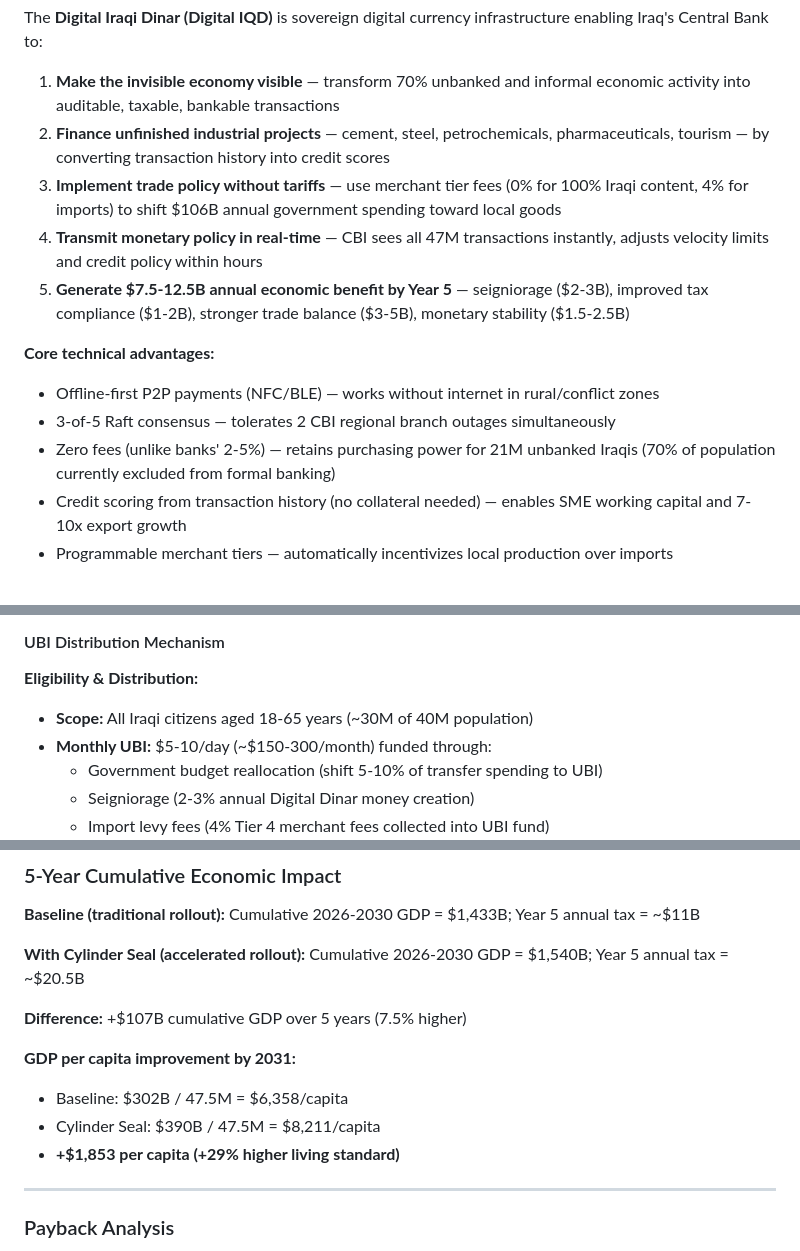
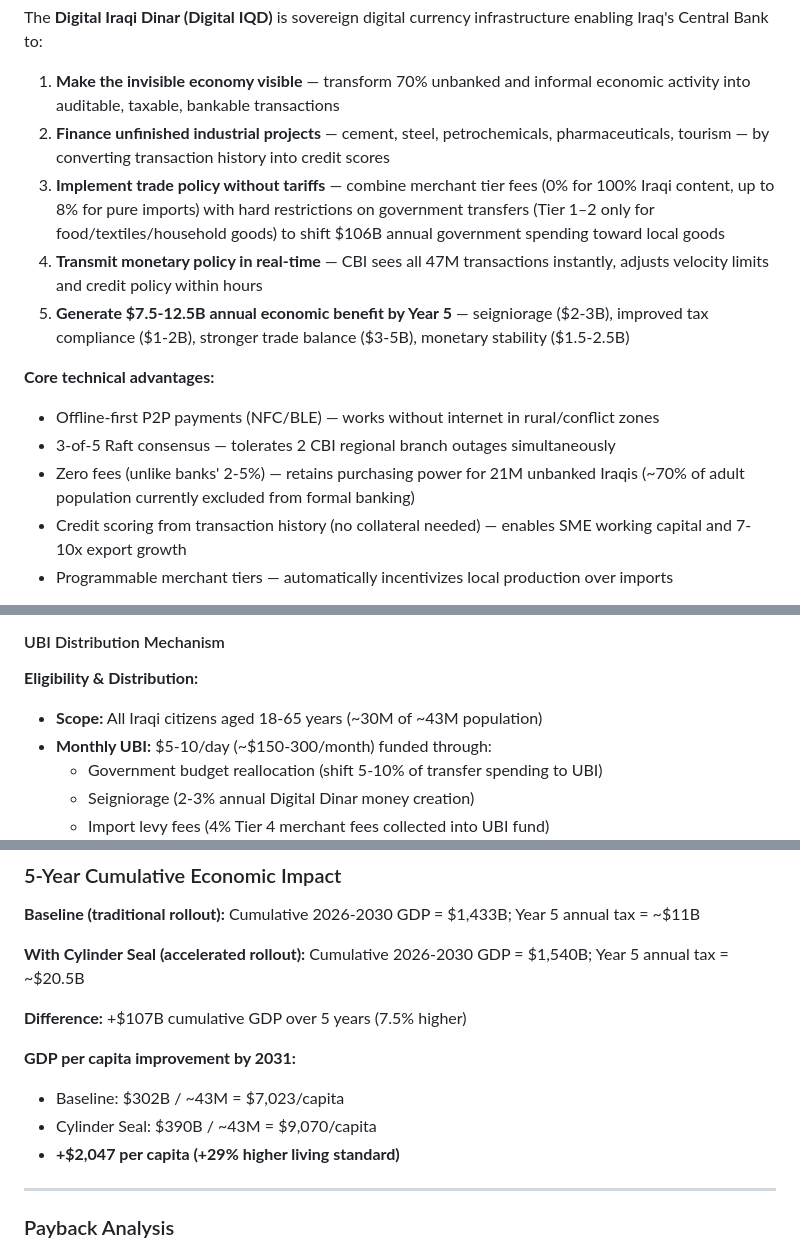
Before and after one commit to modernecotech/cylinder_seal, a Markdown page: README.md, 3 parts joined by grey strips. Drawn GitHub-style.

```diff
--- a/README.md
+++ b/README.md
@@ -9,14 +9,14 @@
 The **Digital Iraqi Dinar (Digital IQD)** is sovereign digital currency infrastructure enabling Iraq's Central Bank to:
 1. **Make the invisible economy visible** — transform 70% unbanked and informal economic activity into auditable, taxable, bankable transactions
 2. **Finance unfinished industrial projects** — cement, steel, petrochemicals, pharmaceuticals, tourism — by converting transaction history into credit scores
-3. **Implement trade policy without tariffs** — use merchant tier fees (0% for 100% Iraqi content, 4% for imports) to shift $106B annual government spending toward local goods
+3. **Implement trade policy without tariffs** — combine merchant tier fees (0% for 100% Iraqi content, up to 8% for pure imports) with hard restrictions on government transfers (Tier 1–2 only for food/textiles/household goods) to shift $106B annual government spending toward local goods
 4. **Transmit monetary policy in real-time** — CBI sees all 47M transactions instantly, adjusts velocity limits and credit policy within hours
 5. **Generate $7.5-12.5B annual economic benefit by Year 5** — seigniorage ($2-3B), improved tax compliance ($1-2B), stronger trade balance ($3-5B), monetary stability ($1.5-2.5B)
 
 **Core technical advantages:**
 - Offline-first P2P payments (NFC/BLE) — works without internet in rural/conflict zones
 - 3-of-5 Raft consensus — tolerates 2 CBI regional branch outages simultaneously
-- Zero fees (unlike banks' 2-5%) — retains purchasing power for 21M unbanked Iraqis (70% of population currently excluded from formal banking)
+- Zero fees (unlike banks' 2-5%) — retains purchasing power for 21M unbanked Iraqis (~70% of adult population currently excluded from formal banking)
 - Credit scoring from transaction history (no collateral needed) — enables SME working capital and 7-10x export growth
 - Programmable merchant tiers — automatically incentivizes local production over imports
 
@@ -725,7 +730,7 @@ The **Universal Basic Income (UBI)** mechanism transforms the hard restrictions
 #### UBI Distribution Mechanism
 
 **Eligibility & Distribution:**
-- **Scope:** All Iraqi citizens aged 18-65 years (~30M of 40M population)
+- **Scope:** All Iraqi citizens aged 18-65 years (~30M of ~43M population)
 - **Monthly UBI:** $5-10/day (~$150-300/month) funded through:
   - Government budget reallocation (shift 5-10% of transfer spending to UBI)
   - Seigniorage (2-3% annual Digital Dinar money creation)
@@ -1542,9 +1552,9 @@ The Rust backend (consensus, sync, REST, AML, credit, exchange, policy, storage,
 **Difference:** +$107B cumulative GDP over 5 years (7.5% higher)
 
 **GDP per capita improvement by 2031:**
-- Baseline: $302B / 47.5M = $6,358/capita
-- Cylinder Seal: $390B / 47.5M = $8,211/capita
-- **+$1,853 per capita (+29% higher living standard)**
+- Baseline: $302B / ~43M = $7,023/capita
+- Cylinder Seal: $390B / ~43M = $9,070/capita
+- **+$2,047 per capita (+29% higher living standard)**
 
 ---
 
```
Also changed, not shown: other parts of README.md (+36 -26 lines).
